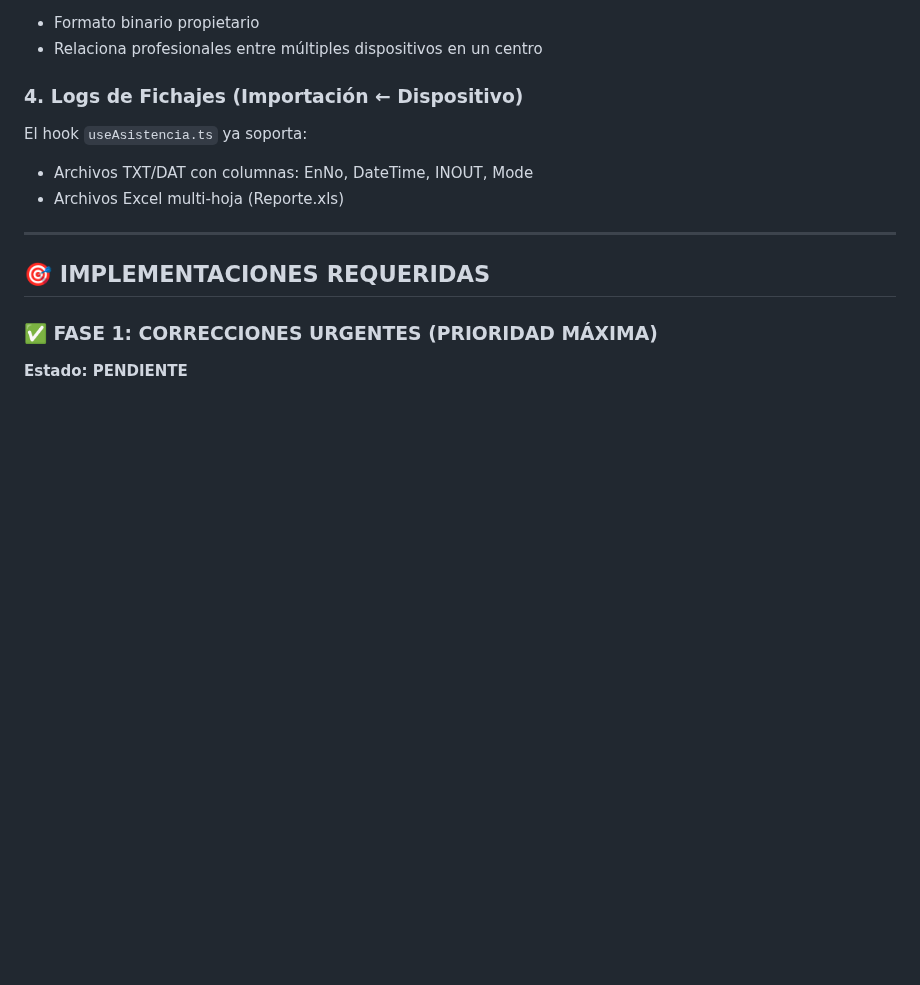
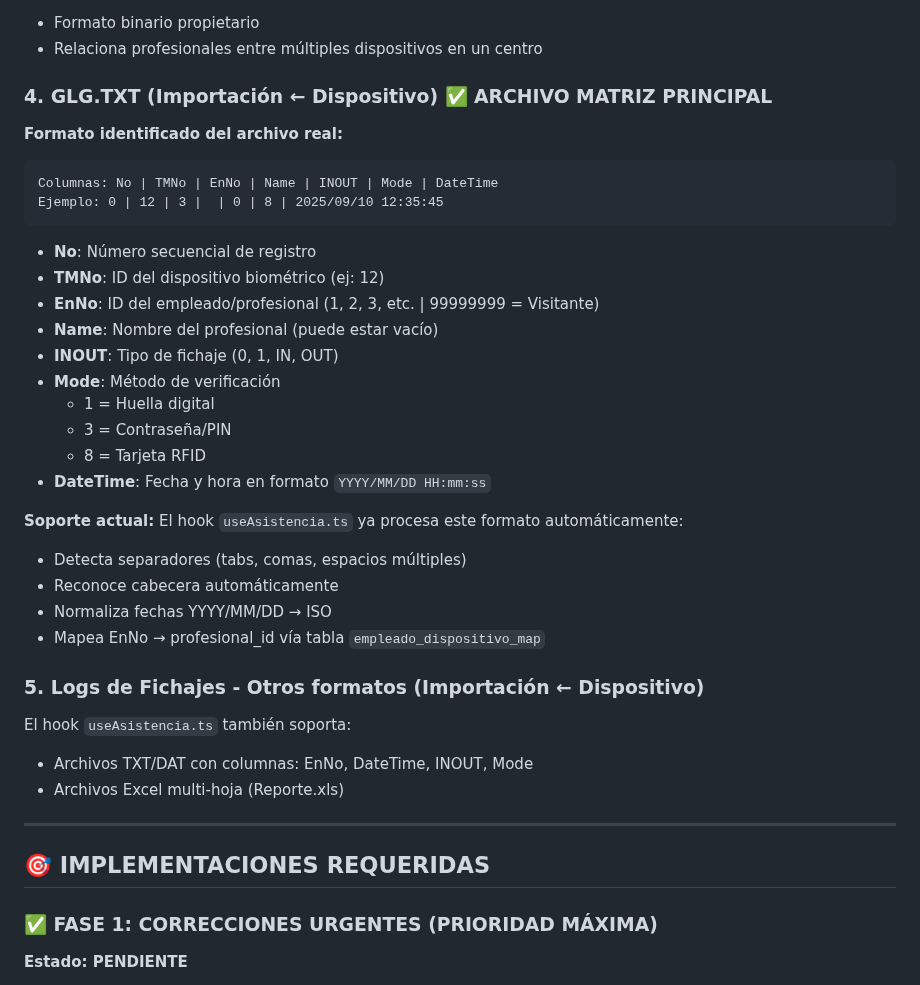
Before and after one commit to crisfroi/ecuatorial-health-dashboard-28d23b44, a Markdown page: SISTEMA_ASISTENCIA_BIOMETRICA.md, the part around the change. Drawn GitHub-style; blank space fills up the shorter version.

Commit message:
Update attendance module documentation

````diff
--- a/SISTEMA_ASISTENCIA_BIOMETRICA.md
+++ b/SISTEMA_ASISTENCIA_BIOMETRICA.md
@@ -50,8 +50,31 @@ Columnas: ID | Nombre | Depto | Turno | Admin | Registro Huella | Rostro | Contr
 - Formato binario propietario
 - Relaciona profesionales entre múltiples dispositivos en un centro
 
-### 4. **Logs de Fichajes** (Importación ← Dispositivo)
-El hook `useAsistencia.ts` ya soporta:
+### 4. **GLG.TXT** (Importación ← Dispositivo) ✅ ARCHIVO MATRIZ PRINCIPAL
+**Formato identificado del archivo real:**
+```
+Columnas: No | TMNo | EnNo | Name | INOUT | Mode | DateTime
+Ejemplo: 0 | 12 | 3 |  | 0 | 8 | 2025/09/10 12:35:45
+```
+- **No**: Número secuencial de registro
+- **TMNo**: ID del dispositivo biométrico (ej: 12)
+- **EnNo**: ID del empleado/profesional (1, 2, 3, etc. | 99999999 = Visitante)
+- **Name**: Nombre del profesional (puede estar vacío)
+- **INOUT**: Tipo de fichaje (0, 1, IN, OUT)
+- **Mode**: Método de verificación
+  - 1 = Huella digital
+  - 3 = Contraseña/PIN
+  - 8 = Tarjeta RFID
+- **DateTime**: Fecha y hora en formato `YYYY/MM/DD HH:mm:ss`
+
+**Soporte actual:** El hook `useAsistencia.ts` ya procesa este formato automáticamente:
+- Detecta separadores (tabs, comas, espacios múltiples)
+- Reconoce cabecera automáticamente
+- Normaliza fechas YYYY/MM/DD → ISO
+- Mapea EnNo → profesional_id vía tabla `empleado_dispositivo_map`
+
+### 5. **Logs de Fichajes - Otros formatos** (Importación ← Dispositivo)
+El hook `useAsistencia.ts` también soporta:
 - Archivos TXT/DAT con columnas: EnNo, DateTime, INOUT, Mode
 - Archivos Excel multi-hoja (Reporte.xls)
 
````
